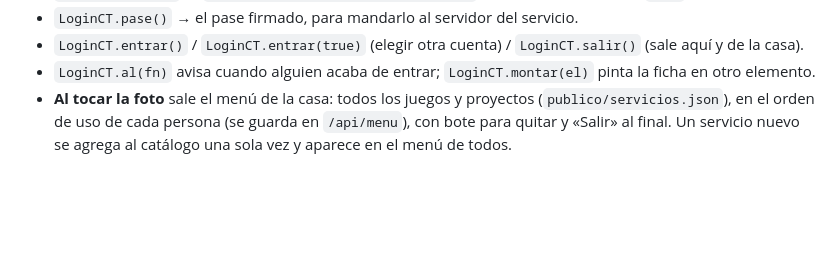
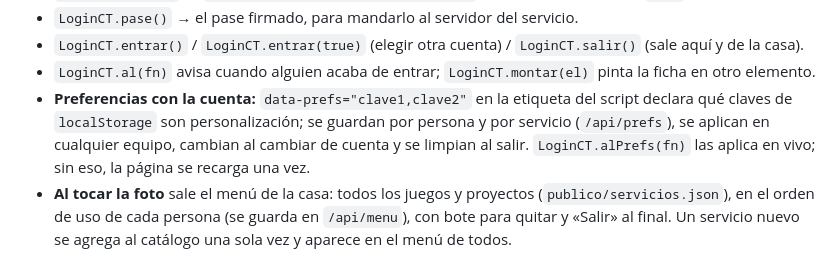
Before and after one commit to ricardolopezreyero/login-capitaltorreon, a Markdown page: README.md, the part around the change. Rendered like a GitHub page; blank space fills up the shorter version.

Commit message:
Documento y README: las preferencias que viajan con la cuenta
Co-Authored-By: Claude Fable 5.1 <noreply@anthropic.com>

```diff
--- a/README.md
+++ b/README.md
@@ -21,6 +21,7 @@ El `div` se llena solo y es discreto: sin sesión, solo un botón redondo con la
 - `LoginCT.pase()` → el pase firmado, para mandarlo al servidor del servicio.
 - `LoginCT.entrar()` / `LoginCT.entrar(true)` (elegir otra cuenta) / `LoginCT.salir()` (sale aquí y de la casa).
 - `LoginCT.al(fn)` avisa cuando alguien acaba de entrar; `LoginCT.montar(el)` pinta la ficha en otro elemento.
+- **Preferencias con la cuenta:** `data-prefs="clave1,clave2"` en la etiqueta del script declara qué claves de `localStorage` son personalización; se guardan por persona y por servicio (`/api/prefs`), se aplican en cualquier equipo, cambian al cambiar de cuenta y se limpian al salir. `LoginCT.alPrefs(fn)` las aplica en vivo; sin eso, la página se recarga una vez.
 - **Al tocar la foto** sale el menú de la casa: todos los juegos y proyectos (`publico/servicios.json`), en el orden de uso de cada persona (se guarda en `/api/menu`), con bote para quitar y «Salir» al final. Un servicio nuevo se agrega al catálogo una sola vez y aparece en el menú de todos.
 
 Ya está en: capitaltorreon.com, Mina, 2048, Carreteras, Cupido, Video Room y La Vela.
```
Also changed, not shown: docs/El_Camino_del_Login_v1_2026-10-04_1135.md (+5 -1 lines).
